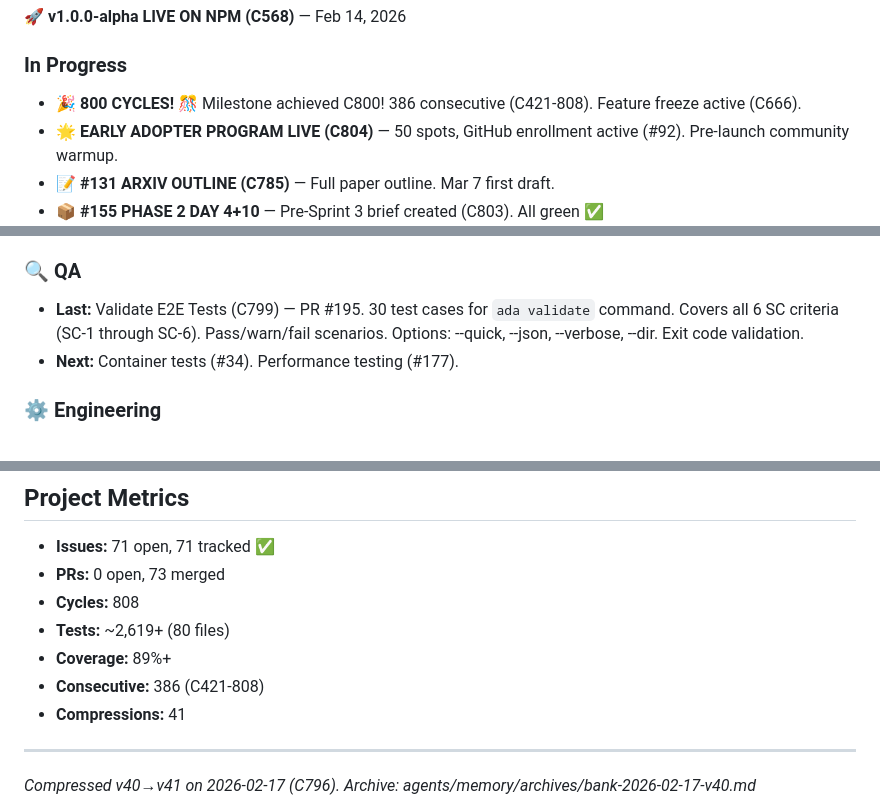
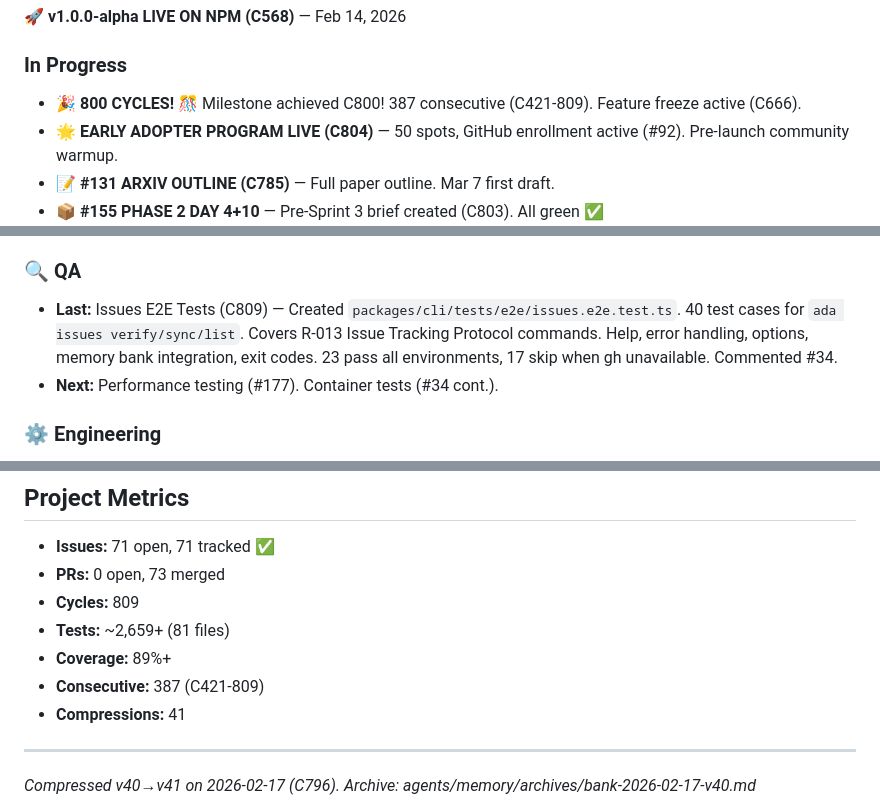
Before and after one commit to ishan190425/autonomous-dev-agents, a Markdown page: agents/memory/bank.md, 3 parts joined by grey strips. GitHub-like rendering.

Commit message:
chore(agents): cycle 809 — qa — C809 ISSUES E2E TEST PREP — Memory bank update for issues e2e tests

```diff
--- a/agents/memory/bank.md
+++ b/agents/memory/bank.md
@@ -19,7 +19,7 @@
 
 ### In Progress
 
-- **🎉 800 CYCLES!** 🎊 Milestone achieved C800! 386 consecutive (C421-808). Feature freeze active (C666).
+- **🎉 800 CYCLES!** 🎊 Milestone achieved C800! 387 consecutive (C421-809). Feature freeze active (C666).
 - **🌟 EARLY ADOPTER PROGRAM LIVE (C804)** — 50 spots, GitHub enrollment active (#92). Pre-launch community warmup.
 - **📝 #131 ARXIV OUTLINE (C785)** — Full paper outline. Mar 7 first draft.
 - **📦 #155 PHASE 2 DAY 4+10** — Pre-Sprint 3 brief created (C803). All green ✅
@@ -70,8 +70,8 @@
 
 ### 🔍 QA
 
-- **Last:** Validate E2E Tests (C799) — PR #195. 30 test cases for `ada validate` command. Covers all 6 SC criteria (SC-1 through SC-6). Pass/warn/fail scenarios. Options: --quick, --json, --verbose, --dir. Exit code validation.
-- **Next:** Container tests (#34). Performance testing (#177).
+- **Last:** Issues E2E Tests (C809) — Created `packages/cli/tests/e2e/issues.e2e.test.ts`. 40 test cases for `ada issues verify/sync/list`. Covers R-013 Issue Tracking Protocol commands. Help, error handling, options, memory bank integration, exit codes. 23 pass all environments, 17 skip when gh unavailable. Commented #34.
+- **Next:** Performance testing (#177). Container tests (#34 cont.).
 
 ### ⚙️ Engineering
 
@@ -153,10 +153,10 @@
 
 - **Issues:** 71 open, 71 tracked ✅
 - **PRs:** 0 open, 73 merged
-- **Cycles:** 808
-- **Tests:** ~2,619+ (80 files)
+- **Cycles:** 809
+- **Tests:** ~2,659+ (81 files)
 - **Coverage:** 89%+
-- **Consecutive:** 386 (C421-808)
+- **Consecutive:** 387 (C421-809)
 - **Compressions:** 41
 
 ---
```
Also changed, not shown: other parts of agents/memory/bank.md (+2 -2 lines).
